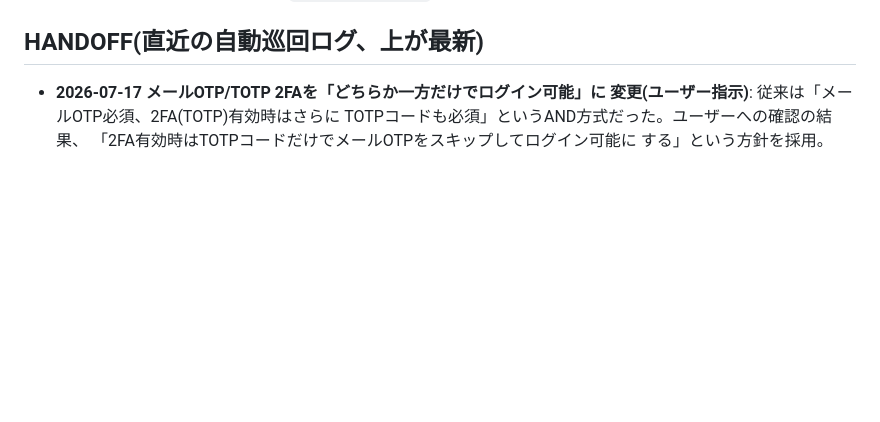
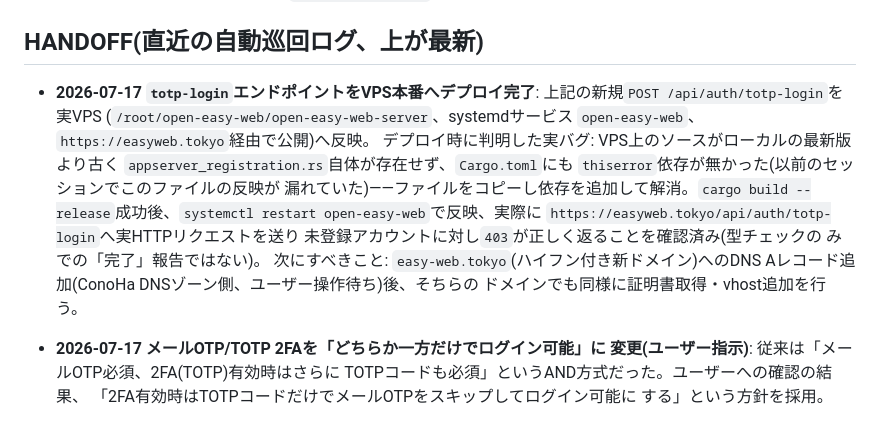
Before and after one commit to aon-co-jp/open-easy-web, a Markdown page: CLAUDE.md, the part around the change. Drawn GitHub-style; blank space fills up the shorter version.

Commit message:
Document VPS deployment of totp-login endpoint
Deployed the previously-committed OR-based email-OTP/TOTP login change
to the running production instance. Found the VPS copy of the server
source had drifted from this repo (missing appserver_registration.rs
entirely, and Cargo.toml lacked the thiserror dependency it needs) --
fixed by copying the file over and adding the dependency in the right
section. Verified with a real HTTP request against
https://easyweb.tokyo/api/auth/totp-login returning 403 for an unknown
account as expected.

Co-Authored-By: Claude Sonnet 5 <noreply@anthropic.com>

```diff
--- a/CLAUDE.md
+++ b/CLAUDE.md
@@ -185,6 +185,22 @@ python -m http.server 8080   # index.html + pkg/ を配信
   (`deploy/generated/`配下の実際の生成物で確認済み)。
 
 ## HANDOFF(直近の自動巡回ログ、上が最新)
+
+- **2026-07-17 `totp-login`エンドポイントをVPS本番へデプロイ完了**:
+  上記の新規`POST /api/auth/totp-login`を実VPS
+  (`/root/open-easy-web/open-easy-web-server`、systemdサービス
+  `open-easy-web`、`https://easyweb.tokyo`経由で公開)へ反映。
+  デプロイ時に判明した実バグ: VPS上のソースがローカルの最新版より古く
+  `appserver_registration.rs`自体が存在せず、`Cargo.toml`にも
+  `thiserror`依存が無かった(以前のセッションでこのファイルの反映が
+  漏れていた)——ファイルをコピーし依存を追加して解消。`cargo build
+  --release`成功後、`systemctl restart open-easy-web`で反映、実際に
+  `https://easyweb.tokyo/api/auth/totp-login`へ実HTTPリクエストを送り
+  未登録アカウントに対し`403`が正しく返ることを確認済み(型チェックの
+  みでの「完了」報告ではない)。
+  次にすべきこと: `easy-web.tokyo`(ハイフン付き新ドメイン)へのDNS
+  Aレコード追加(ConoHa DNSゾーン側、ユーザー操作待ち)後、そちらの
+  ドメインでも同様に証明書取得・vhost追加を行う。
 
 - **2026-07-17 メールOTP/TOTP 2FAを「どちらか一方だけでログイン可能」に
   変更(ユーザー指示)**: 従来は「メールOTP必須、2FA(TOTP)有効時はさらに
```
